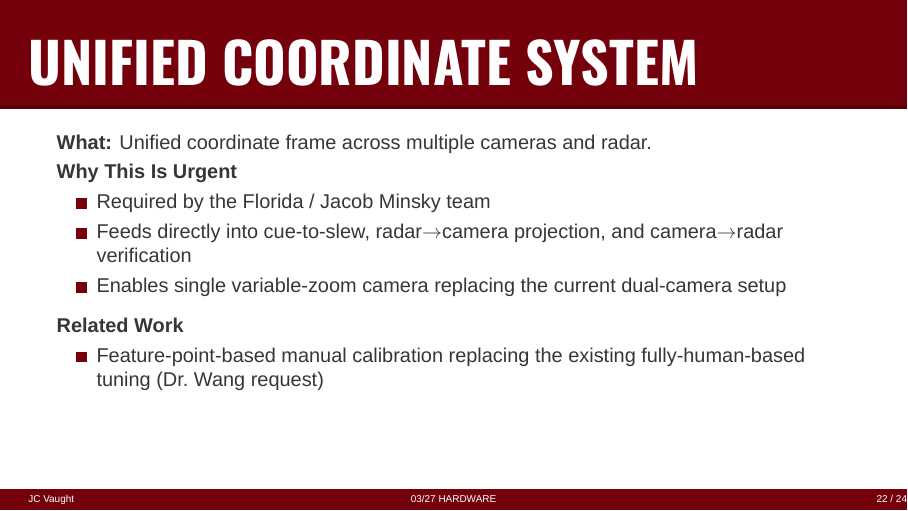
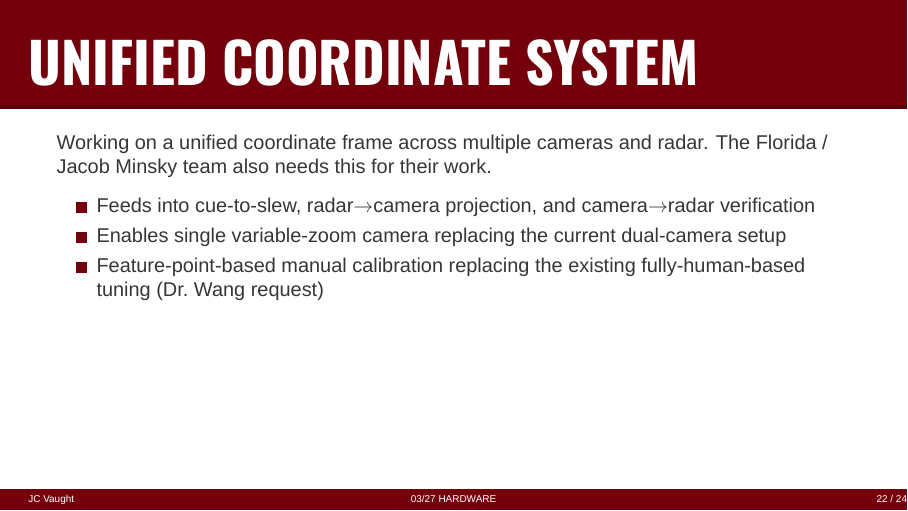
Before and after one commit to j-vaught/uofsc-beamer, LaTeX slides (03_27.tex): page 22 of 24. Compiled offline with XeLaTeX; a missing font is replaced by an installed copy or a similar font.

Commit message:
Rework unified coordinate system slide tone and formatting

```diff
--- a/03_27.tex
+++ b/03_27.tex
@@ -361,19 +361,12 @@ M.S. Student}
 
 % --- Slide 23: Unified Coordinate System ---
 \begin{frame}{Unified Coordinate System}
-  \textbf{What:} Unified coordinate frame across multiple cameras and radar.
-
-  \vspace{0.3em}
-  \textbf{Why This Is Urgent}
-  \begin{itemize}
-    \item Required by the Florida / Jacob Minsky team
-    \item Feeds directly into cue-to-slew, radar$\rightarrow$camera projection, and camera$\rightarrow$radar verification
-    \item Enables single variable-zoom camera replacing the current dual-camera setup
-  \end{itemize}
+  Working on a unified coordinate frame across multiple cameras and radar. The Florida / Jacob Minsky team also needs this for their work.
 
   \vspace{0.5em}
-  \textbf{Related Work}
   \begin{itemize}
+    \item Feeds into cue-to-slew, radar$\rightarrow$camera projection, and camera$\rightarrow$radar verification
+    \item Enables single variable-zoom camera replacing the current dual-camera setup
     \item Feature-point-based manual calibration replacing the existing fully-human-based tuning (Dr.\ Wang request)
   \end{itemize}
 \end{frame}
```
Also changed, not shown: 03_27.pdf.
